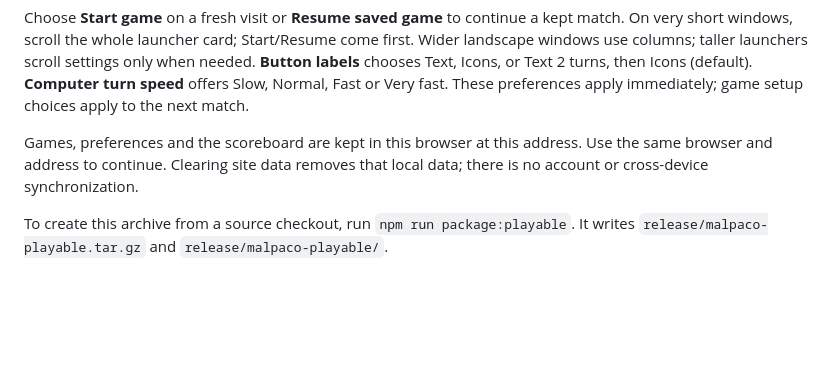
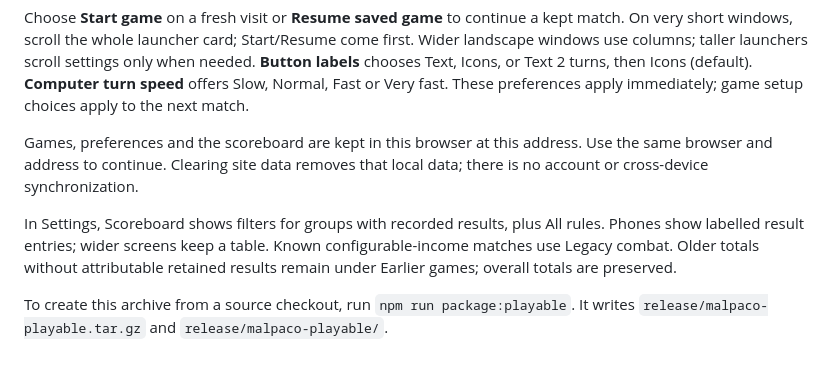
Before and after one commit to diegoami/malpaco, a Markdown page: tools/release/PLAY.md, the part around the change. Drawn GitHub-style; blank space fills up the shorter version.

```diff
--- a/tools/release/PLAY.md
+++ b/tools/release/PLAY.md
@@ -28,5 +28,10 @@ Games, preferences and the scoreboard are kept in this browser at this address.
 Use the same browser and address to continue. Clearing site data removes that
 local data; there is no account or cross-device synchronization.
 
+In Settings, Scoreboard shows filters for groups with recorded results, plus
+All rules. Phones show labelled result entries; wider screens keep a table.
+Known configurable-income matches use Legacy combat. Older totals without
+attributable retained results remain under Earlier games; overall totals are preserved.
+
 To create this archive from a source checkout, run `npm run package:playable`.
 It writes `release/malpaco-playable.tar.gz` and `release/malpaco-playable/`.
```
Also changed, not shown: docs/play.md (+2 -0 lines), docs/manual-images/attack.png, docs/manual-images/cards.png, docs/manual-images/event.png, docs/manual-images/launcher.png, 7 other files.
